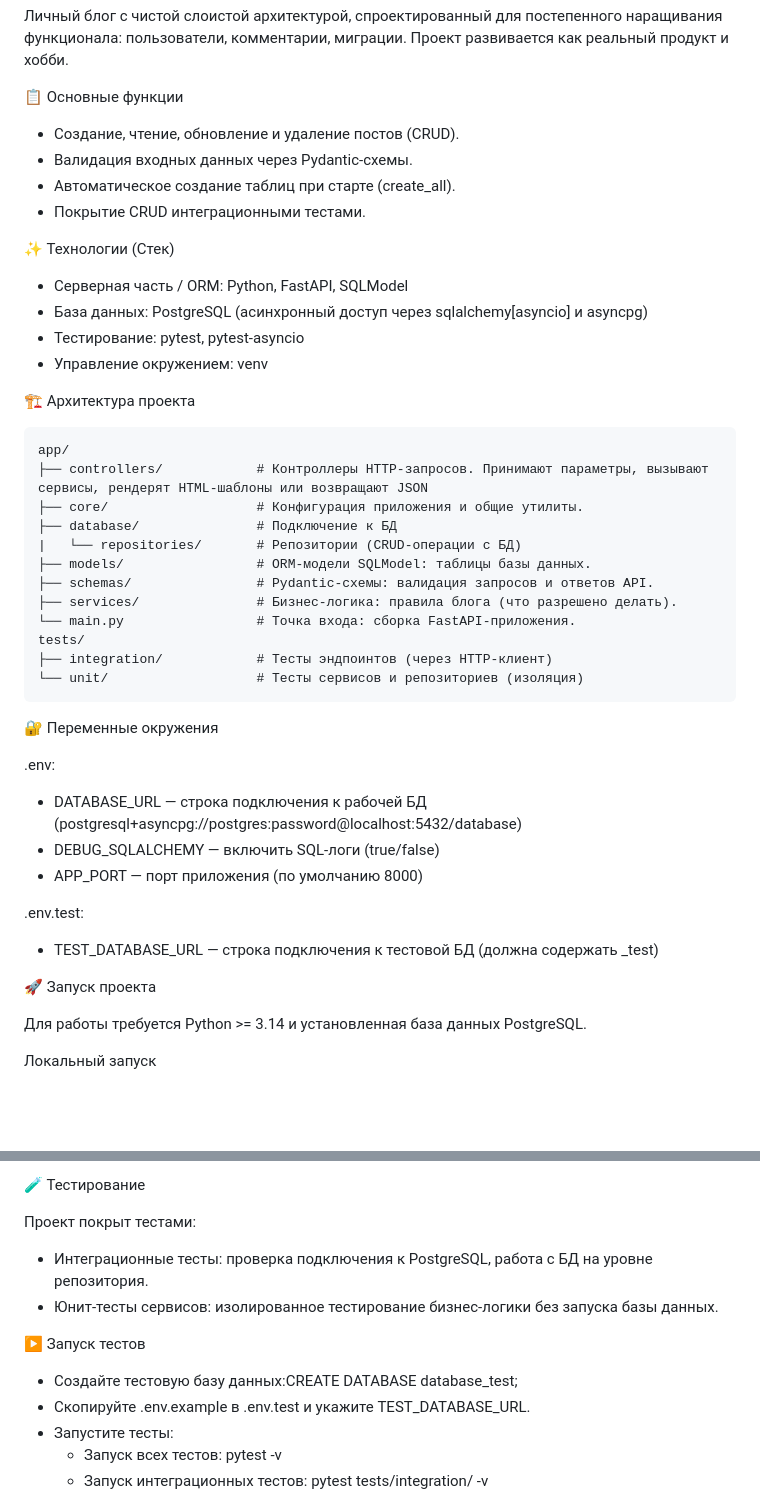
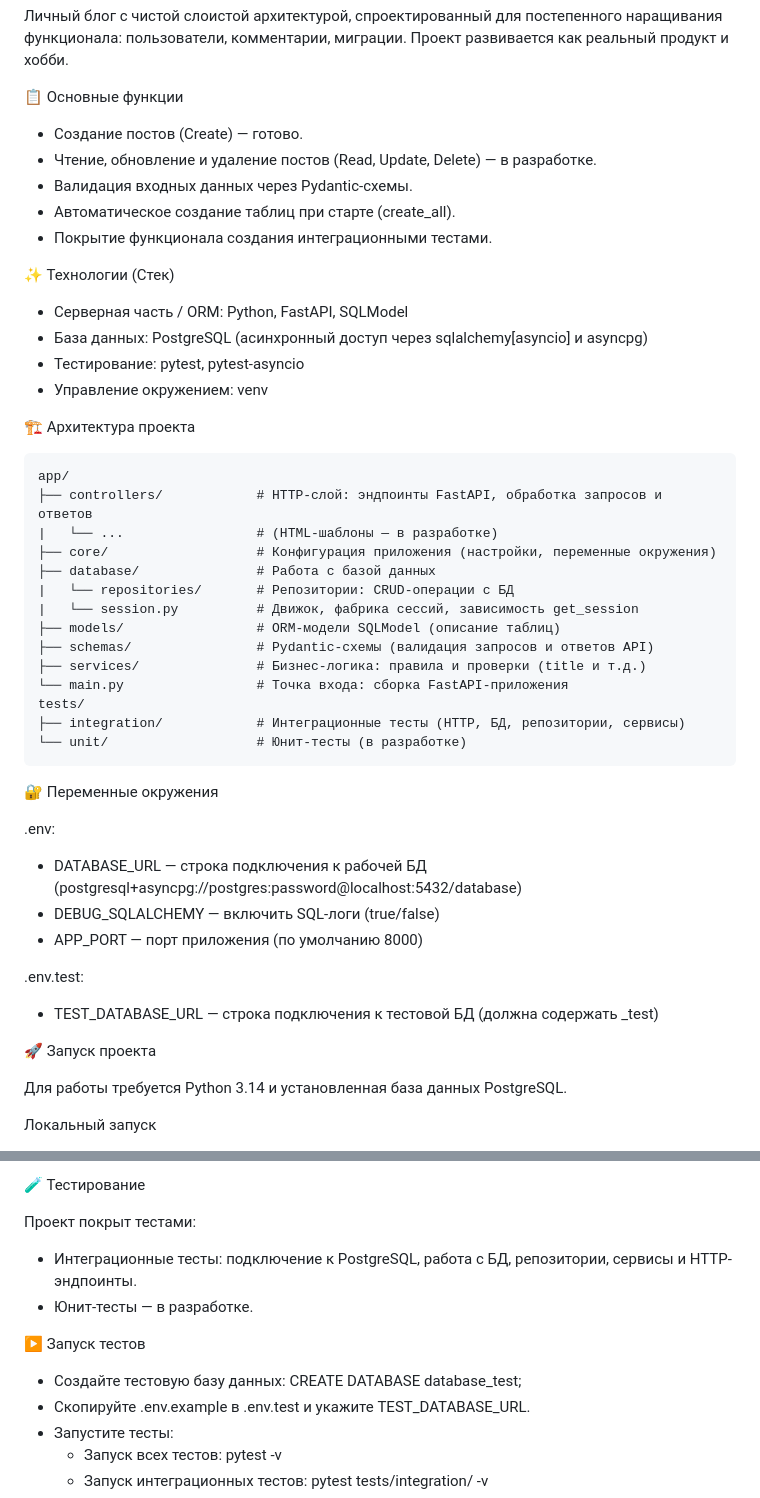
Before and after one commit to KarelinIvan/Karelin-s-Log, a Markdown page: README.md, 2 parts joined by grey strips. GitHub-like rendering; blank space fills up the shorter version.

Commit message:
отредактировано описание проекта

````diff
--- a/README.md
+++ b/README.md
@@ -7,10 +7,11 @@
 
 
 📋 Основные функции
-- Создание, чтение, обновление и удаление постов (CRUD).
+- Создание постов (Create) — готово.
+- Чтение, обновление и удаление постов (Read, Update, Delete) — в разработке.
 - Валидация входных данных через Pydantic-схемы.
 - Автоматическое создание таблиц при старте (create_all).
-- Покрытие CRUD интеграционными тестами.
+- Покрытие функционала создания интеграционными тестами.
 
 
 ✨ Технологии (Стек)
@@ -23,17 +24,19 @@
 🏗️ Архитектура проекта
 ```text
 app/
-├── controllers/            # Контроллеры HTTP-запросов. Принимают параметры, вызывают сервисы, рендерят HTML-шаблоны или возвращают JSON
-├── core/                   # Конфигурация приложения и общие утилиты.
-├── database/               # Подключение к БД
-|   └── repositories/       # Репозитории (CRUD-операции с БД)
-├── models/                 # ORM-модели SQLModel: таблицы базы данных.
-├── schemas/                # Pydantic-схемы: валидация запросов и ответов API.
-├── services/               # Бизнес-логика: правила блога (что разрешено делать).
-└── main.py                 # Точка входа: сборка FastAPI-приложения.
+├── controllers/            # HTTP-слой: эндпоинты FastAPI, обработка запросов и ответов
+|   └── ...                 # (HTML-шаблоны — в разработке)
+├── core/                   # Конфигурация приложения (настройки, переменные окружения)
+├── database/               # Работа с базой данных
+|   └── repositories/       # Репозитории: CRUD-операции с БД
+|   └── session.py          # Движок, фабрика сессий, зависимость get_session
+├── models/                 # ORM-модели SQLModel (описание таблиц)
+├── schemas/                # Pydantic-схемы (валидация запросов и ответов API)
+├── services/               # Бизнес-логика: правила и проверки (title и т.д.)
+└── main.py                 # Точка входа: сборка FastAPI-приложения
 tests/
-├── integration/            # Тесты эндпоинтов (через HTTP-клиент)
-└── unit/                   # Тесты сервисов и репозиториев (изоляция)
+├── integration/            # Интеграционные тесты (HTTP, БД, репозитории, сервисы)
+└── unit/                   # Юнит-тесты (в разработке)
 ```
 
 🔐 Переменные окружения
@@ -50,7 +53,7 @@ tests/
 🚀 Запуск проекта
 
 
-Для работы требуется Python >= 3.14 и установленная база данных PostgreSQL.
+Для работы требуется Python 3.14 и установленная база данных PostgreSQL.
 
 
 Локальный запуск
@@ -67,11 +70,11 @@ tests/
 🧪 Тестирование
 
 Проект покрыт тестами:
-- Интеграционные тесты: проверка подключения к PostgreSQL, работа с БД на уровне репозитория.
-- Юнит-тесты сервисов: изолированное тестирование бизнес‑логики без запуска базы данных.
+- Интеграционные тесты: подключение к PostgreSQL, работа с БД, репозитории, сервисы и HTTP-эндпоинты.
+- Юнит-тесты — в разработке.
 
 ▶️ Запуск тестов
-- Создайте тестовую базу данных:CREATE DATABASE database_test;
+- Создайте тестовую базу данных: CREATE DATABASE database_test;
 - Скопируйте .env.example в .env.test и укажите TEST_DATABASE_URL.
 - Запустите тесты:
     - Запуск всех тестов: pytest -v
````
